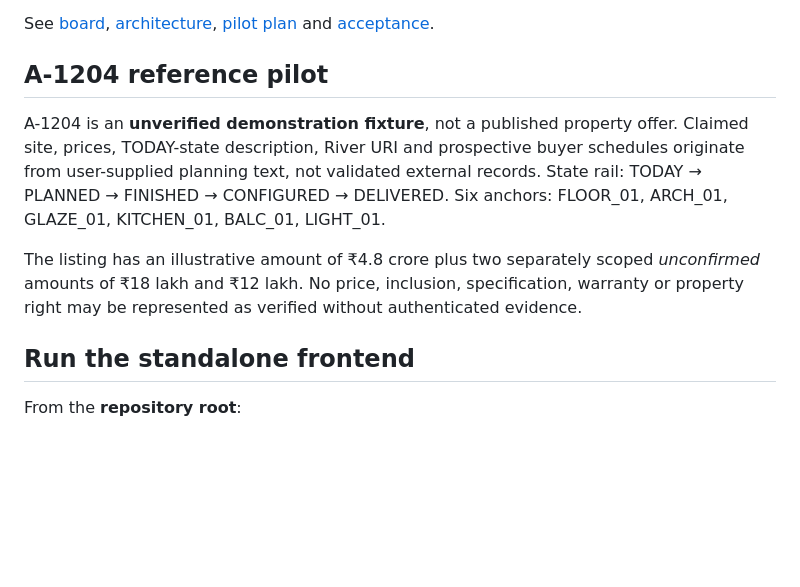
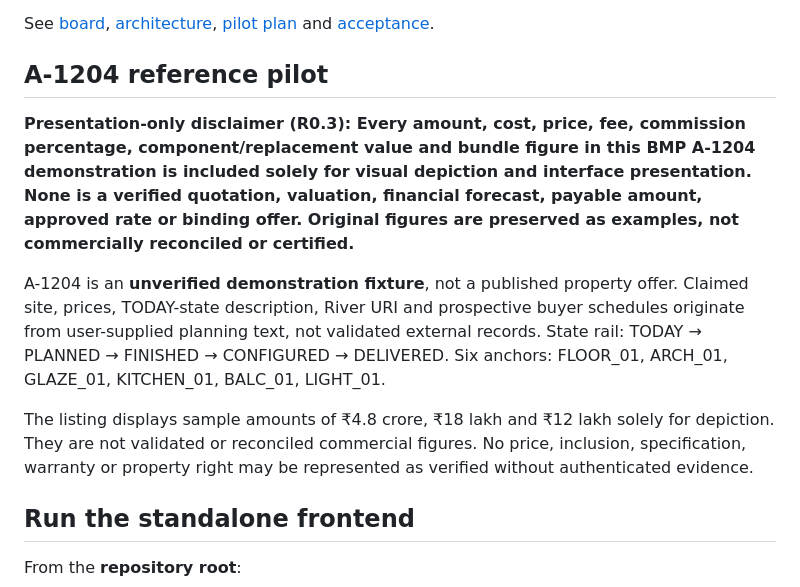
Before and after one commit to Esomoire-consultancy-Company/genesis-ark, a Markdown page: arks/bmp/README.md, the part around the change. GitHub-like rendering; blank space fills up the shorter version.

Commit message:
docs(bmp): label every monetary amount as presentation-only depiction

```diff
--- a/arks/bmp/README.md
+++ b/arks/bmp/README.md
@@ -16,9 +16,12 @@ Intake → Spec Ready → Build Ready → In Progress → Warden / BNR Review
 See [board](docs/BOARD.md), [architecture](docs/ARCHITECTURE.md), [pilot plan](docs/PILOT_SCOTTS_AMD.md) and [acceptance](docs/ACCEPTANCE_CHECKLIST.md).
 
 ## A-1204 reference pilot
+
+**Presentation-only disclaimer (R0.3): Every amount, cost, price, fee, commission percentage, component/replacement value and bundle figure in this BMP A-1204 demonstration is included solely for visual depiction and interface presentation. None is a verified quotation, valuation, financial forecast, payable amount, approved rate or binding offer. Original figures are preserved as examples, not commercially reconciled or certified.**
+
 A-1204 is an **unverified demonstration fixture**, not a published property offer. Claimed site, prices, TODAY-state description, River URI and prospective buyer schedules originate from user-supplied planning text, not validated external records. State rail: TODAY → PLANNED → FINISHED → CONFIGURED → DELIVERED. Six anchors: FLOOR_01, ARCH_01, GLAZE_01, KITCHEN_01, BALC_01, LIGHT_01.
 
-The listing has an illustrative amount of ₹4.8 crore plus two separately scoped *unconfirmed* amounts of ₹18 lakh and ₹12 lakh. No price, inclusion, specification, warranty or property right may be represented as verified without authenticated evidence.
+The listing displays sample amounts of ₹4.8 crore, ₹18 lakh and ₹12 lakh solely for depiction. They are not validated or reconciled commercial figures. No price, inclusion, specification, warranty or property right may be represented as verified without authenticated evidence.
 
 ## Run the standalone frontend
 From the **repository root**:
```
Also changed, not shown: 2 other files.
